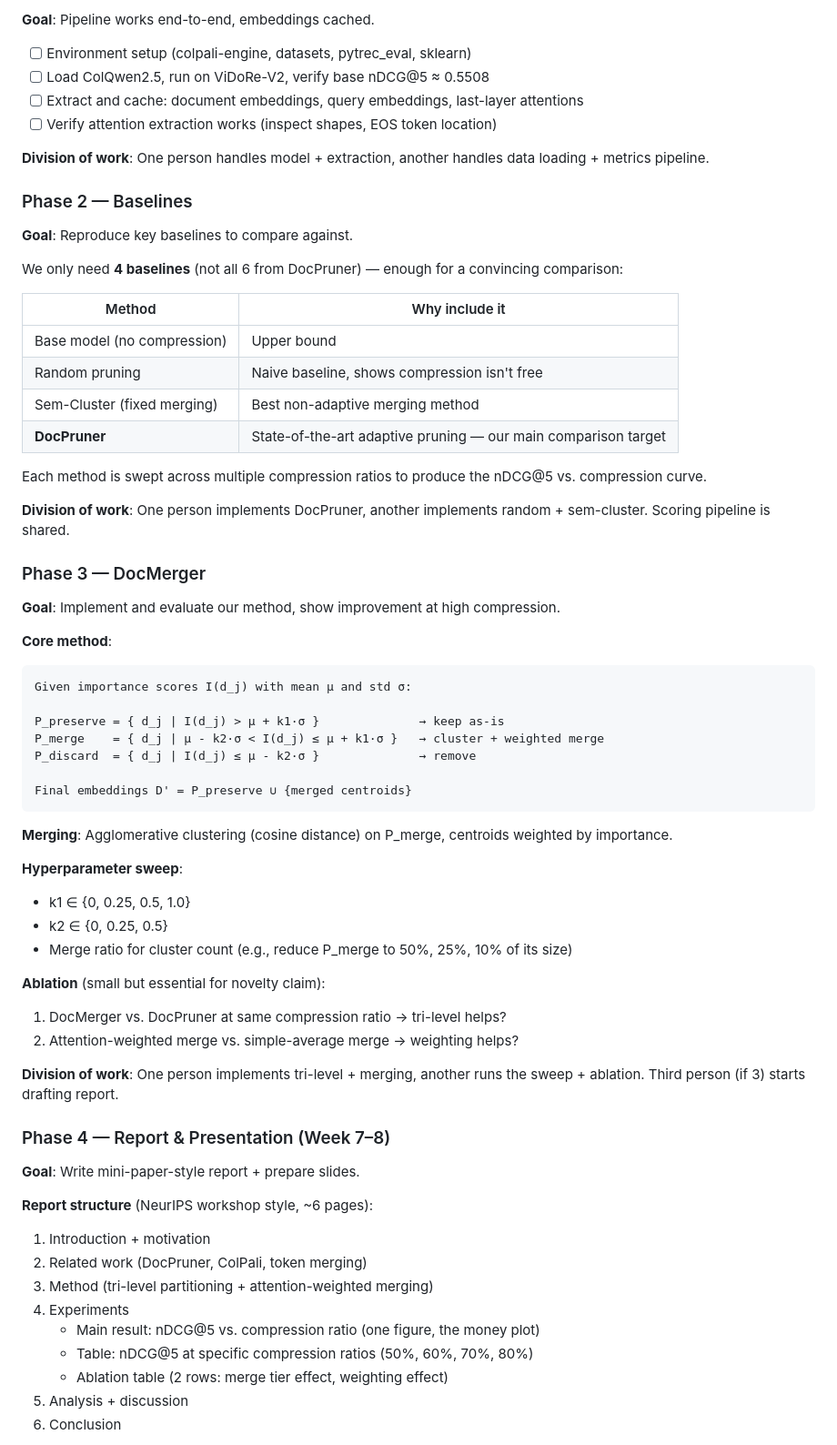
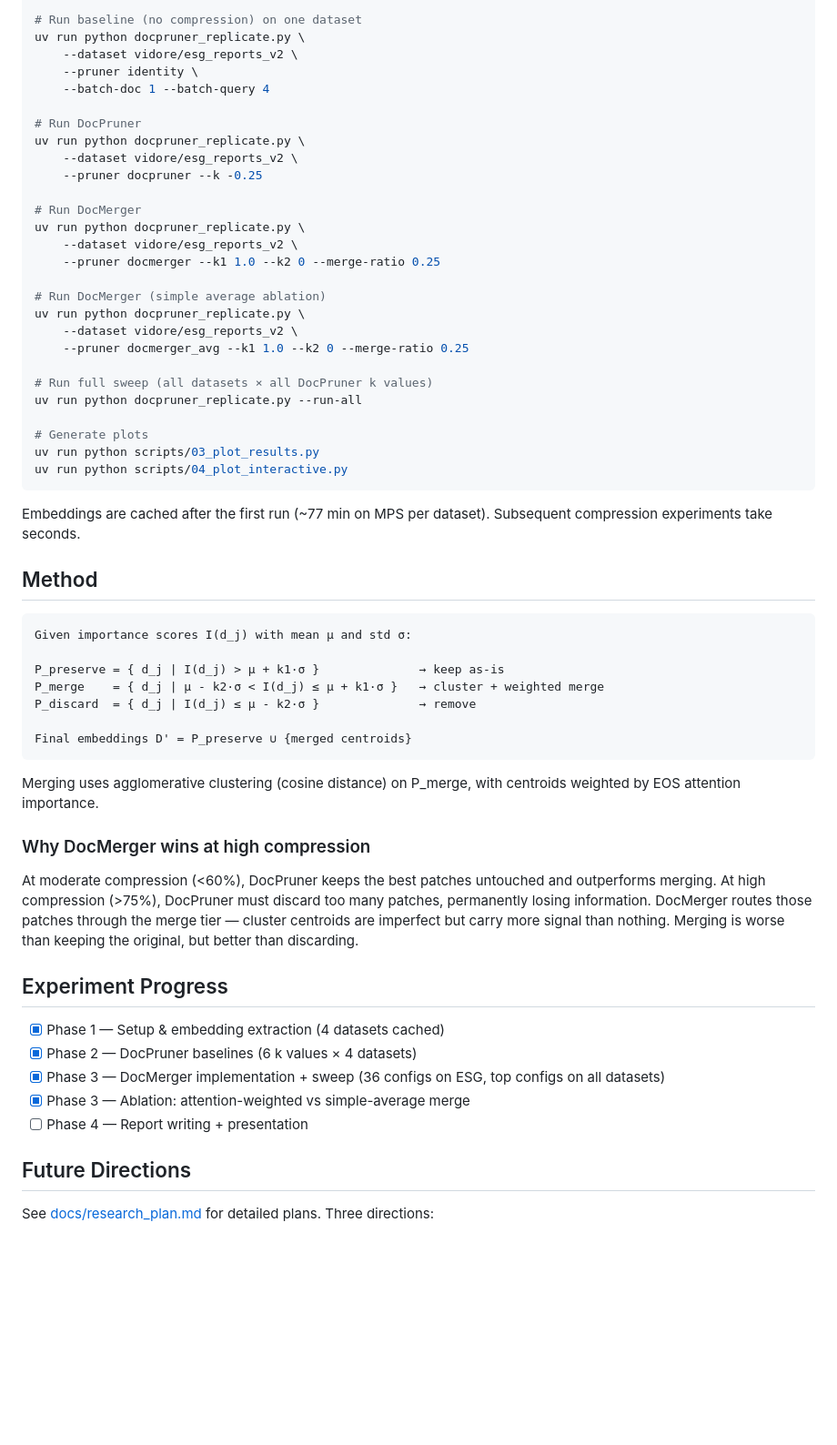
Before and after one commit to jianxyou/project_6765, a Markdown page: readme.md, the part around one of its changes. Shown at 91% size. GitHub-like rendering; blank space fills up the shorter version.

Commit message:
docs: update README with latest results, project structure, and future directions

````diff
--- a/readme.md
+++ b/readme.md
@@ -43,35 +59,37 @@ docmerger/
 
-**Goal**: Pipeline works end-to-end, embeddings cached.
+# Run baseline (no compression) on one dataset
+uv run python docpruner_replicate.py \
+    --dataset vidore/esg_reports_v2 \
+    --pruner identity \
+    --batch-doc 1 --batch-query 4
 
-- [ ] Environment setup (colpali-engine, datasets, pytrec_eval, sklearn)
-- [ ] Load ColQwen2.5, run on ViDoRe-V2, verify base nDCG@5 ≈ 0.5508
-- [ ] Extract and cache: document embeddings, query embeddings, last-layer attentions
-- [ ] Verify attention extraction works (inspect shapes, EOS token location)
+# Run DocPruner
+uv run python docpruner_replicate.py \
+    --dataset vidore/esg_reports_v2 \
+    --pruner docpruner --k -0.25
 
-**Division of work**: One person handles model + extraction, another handles data loading + metrics pipeline.
+# Run DocMerger
+uv run python docpruner_replicate.py \
+    --dataset vidore/esg_reports_v2 \
+    --pruner docmerger --k1 1.0 --k2 0 --merge-ratio 0.25
 
-### Phase 2 — Baselines
+# Run DocMerger (simple average ablation)
+uv run python docpruner_replicate.py \
+    --dataset vidore/esg_reports_v2 \
+    --pruner docmerger_avg --k1 1.0 --k2 0 --merge-ratio 0.25
 
-**Goal**: Reproduce key baselines to compare against.
+# Run full sweep (all datasets × all DocPruner k values)
+uv run python docpruner_replicate.py --run-all
 
-We only need **4 baselines** (not all 6 from DocPruner) — enough for a convincing comparison:
+# Generate plots
+uv run python scripts/03_plot_results.py
+uv run python scripts/04_plot_interactive.py
+```
 
-| Method | Why include it |
-|--------|---------------|
-| Base model (no compression) | Upper bound |
-| Random pruning | Naive baseline, shows compression isn't free |
-| Sem-Cluster (fixed merging) | Best non-adaptive merging method |
-| **DocPruner** | State-of-the-art adaptive pruning — our main comparison target |
+Embeddings are cached after the first run (~77 min on MPS per dataset). Subsequent compression experiments take seconds.
 
-Each method is swept across multiple compression ratios to produce the nDCG@5 vs. compression curve.
+## Method
 
-**Division of work**: One person implements DocPruner, another implements random + sem-cluster. Scoring pipeline is shared.
-
-### Phase 3 — DocMerger
-
-**Goal**: Implement and evaluate our method, show improvement at high compression.
-
-**Core method**:
 ```
 Given importance scores I(d_j) with mean μ and std σ:
 
@@ -82,31 +100,21 @@ P_discard  = { d_j | I(d_j) ≤ μ - k2·σ }              → remove
 Final embeddings D' = P_preserve ∪ {merged centroids}
 ```
 
-**Merging**: Agglomerative clustering (cosine distance) on P_merge, centroids weighted by importance.
+Merging uses agglomerative clustering (cosine distance) on P_merge, with centroids weighted by EOS attention importance.
 
-**Hyperparameter sweep**:
-- k1 ∈ {0, 0.25, 0.5, 1.0}
-- k2 ∈ {0, 0.25, 0.5}
-- Merge ratio for cluster count (e.g., reduce P_merge to 50%, 25%, 10% of its size)
+### Why DocMerger wins at high compression
 
-**Ablation** (small but essential for novelty claim):
-1. DocMerger vs. DocPruner at same compression ratio → tri-level helps?
-2. Attention-weighted merge vs. simple-average merge → weighting helps?
+At moderate compression (<60%), DocPruner keeps the best patches untouched and outperforms merging. At high compression (>75%), DocPruner must discard too many patches, permanently losing information. DocMerger routes those patches through the merge tier — cluster centroids are imperfect but carry more signal than nothing. Merging is worse than keeping the original, but better than discarding.
 
-**Division of work**: One person implements tri-level + merging, another runs the sweep + ablation. Third person (if 3) starts drafting report.
+## Experiment Progress
 
-### Phase 4 — Report & Presentation (Week 7–8)
+- [x] Phase 1 — Setup & embedding extraction (4 datasets cached)
+- [x] Phase 2 — DocPruner baselines (6 k values × 4 datasets)
+- [x] Phase 3 — DocMerger implementation + sweep (36 configs on ESG, top configs on all datasets)
+- [x] Phase 3 — Ablation: attention-weighted vs simple-average merge
+- [ ] Phase 4 — Report writing + presentation
 
-**Goal**: Write mini-paper-style report + prepare slides.
+## Future Directions
 
-**Report structure** (NeurIPS workshop style, ~6 pages):
-1. Introduction + motivation
-2. Related work (DocPruner, ColPali, token merging)
-3. Method (tri-level partitioning + attention-weighted merging)
-4. Experiments
-   - Main result: nDCG@5 vs. compression ratio (one figure, the money plot)
-   - Table: nDCG@5 at specific compression ratios (50%, 60%, 70%, 80%)
-   - Ablation table (2 rows: merge tier effect, weighting effect)
-5. Analysis + discussion
-6. Conclusion
+See [docs/research_plan.md](docs/research_plan.md) for detailed plans. Three directions:
 
````
Also changed, not shown: other parts of readme.md (+39 -72 lines).
